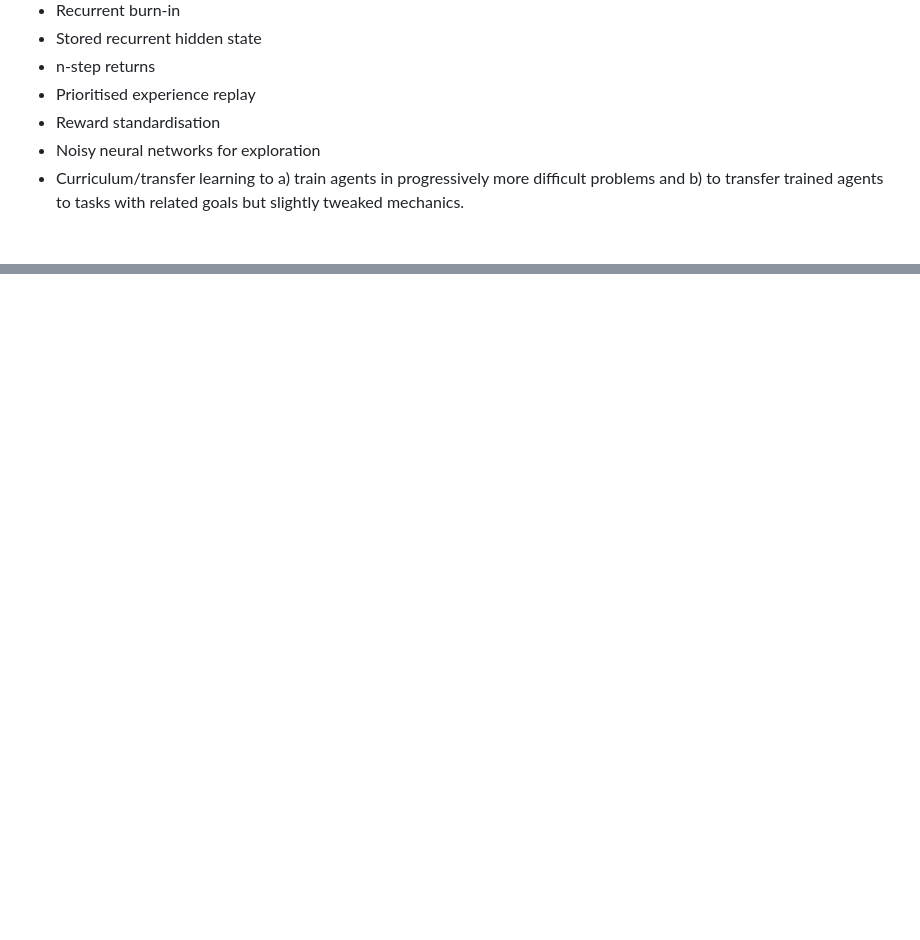
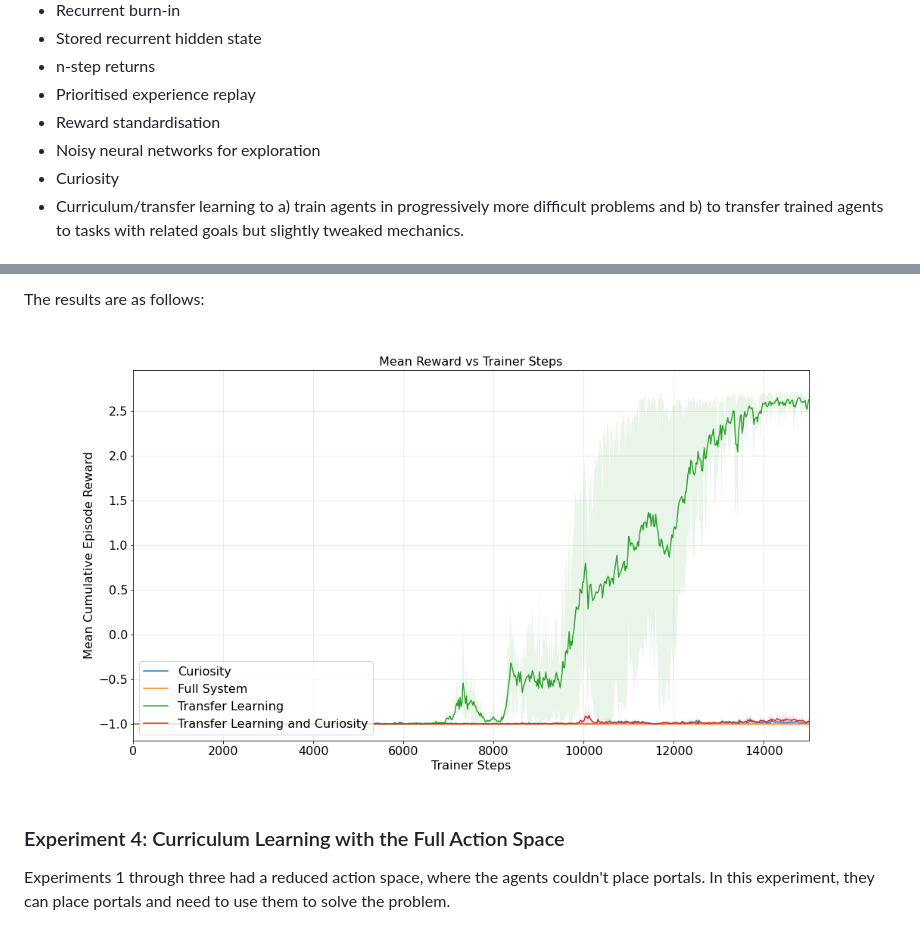
Before and after one commit to dewet99/3d-virtual-environment-qmix, a Markdown page: README.md, 2 parts joined by grey strips. GitHub-like rendering; blank space fills up the shorter version.

```diff
--- a/README.md
+++ b/README.md
@@ -24,6 +24,7 @@ The main features we implemented are as follows. These features aren't particula
 - Prioritised experience replay
 - Reward standardisation
 - Noisy neural networks for exploration
+- Curiosity
 - Curriculum/transfer learning to a) train agents in progressively more difficult problems and b) to transfer trained agents to tasks with related goals but slightly tweaked mechanics.
 
 ## Requirements
@@ -100,0 +125,5 @@ The training curves for the ablation study is shown below. Initially, noisynet d
+The results are as follows:
+![Sparse Rewards](figures/transfer_rewards.png)
+
+### Experiment 4: Curriculum Learning with the Full Action Space
+Experiments 1 through three had a reduced action space, where the agents couldn't place portals. In this experiment, they can place portals and need to use them to solve the problem.
```
Also changed, not shown: other parts of README.md (+24 -1 lines).
